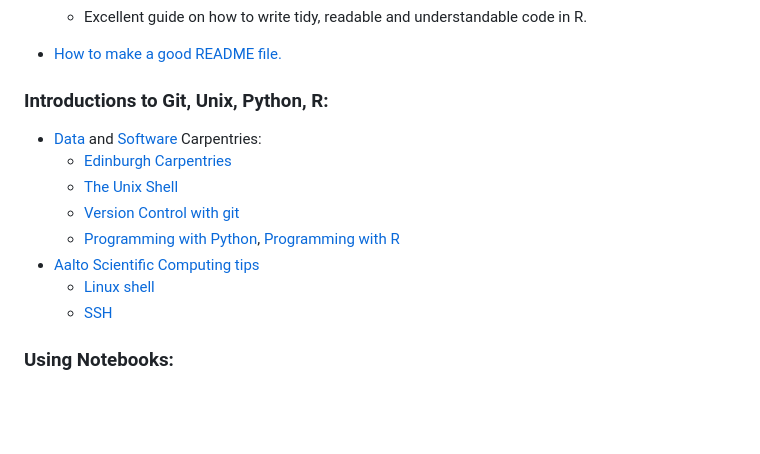
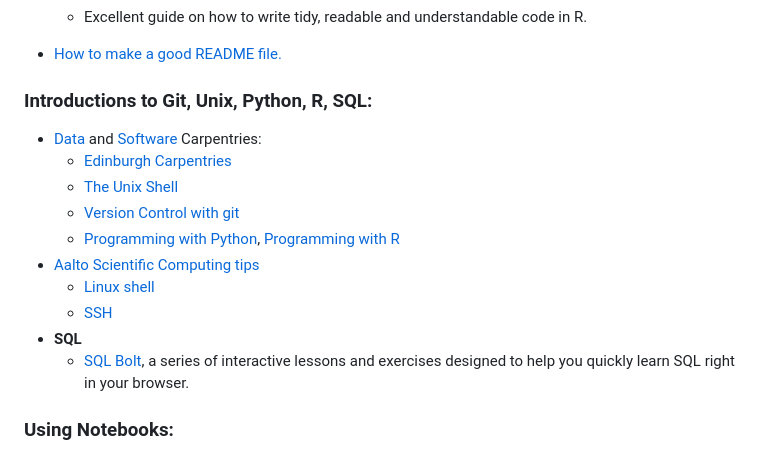
Before and after one commit to ccbs-stradl/coding_club, a Markdown page: Resources.md, the part around the change. Drawn GitHub-style; blank space fills up the shorter version.

Commit message:
Update Resources.md with resource to learn SQL

```diff
--- a/Resources.md
+++ b/Resources.md
@@ -8,7 +8,7 @@
 
 * [How to make a good README file.](https://www.makeareadme.com/)
 
-### Introductions to Git, Unix, Python, R:
+### Introductions to Git, Unix, Python, R, SQL:
 * [Data](https://datacarpentry.org/lessons/) and [Software](https://software-carpentry.org/lessons/) Carpentries:
   * [Edinburgh Carpentries](https://edcarp.github.io/)
   * [The Unix Shell](https://swcarpentry.github.io/shell-novice/)
@@ -17,6 +17,8 @@
 * [Aalto Scientific Computing tips](https://scicomp.aalto.fi/scicomp/)
   * [Linux shell](https://scicomp.aalto.fi/scicomp/shell/)
   * [SSH](https://scicomp.aalto.fi/scicomp/ssh/)
+* **SQL**
+  * [SQL Bolt](https://sqlbolt.com/), a series of interactive lessons and exercises designed to help you quickly learn SQL right in your browser.
 
 ### Using Notebooks:
 * [A Tutorial about Analysis Notebooks](https://www.youtube.com/watch?v=WQtTrOcsfgk&list=PLfeZoWWKDNZBDJ3KNB1jLmilJo2ts2DMS&index=2&ab_channel=EdinburghMentalHealth)
```
